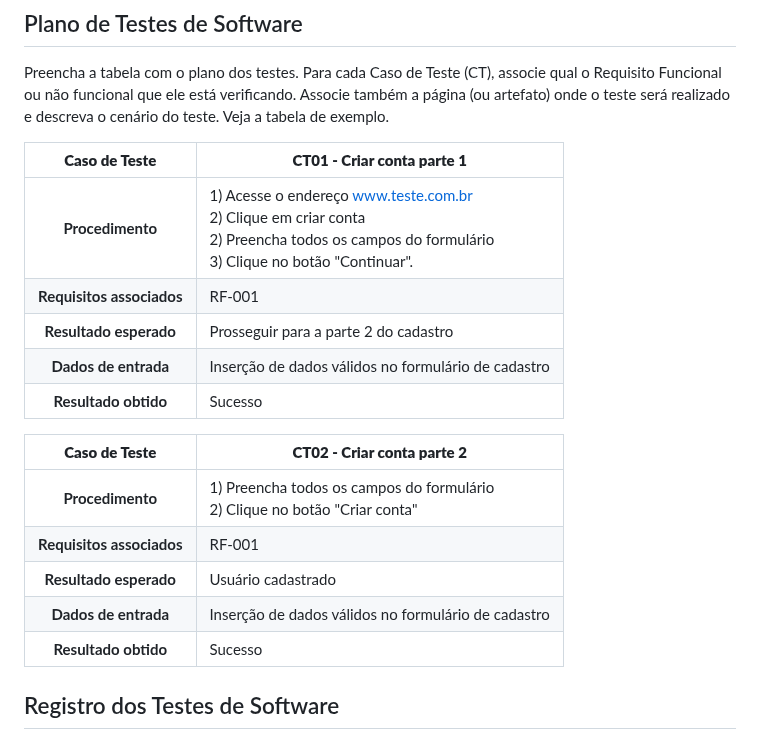
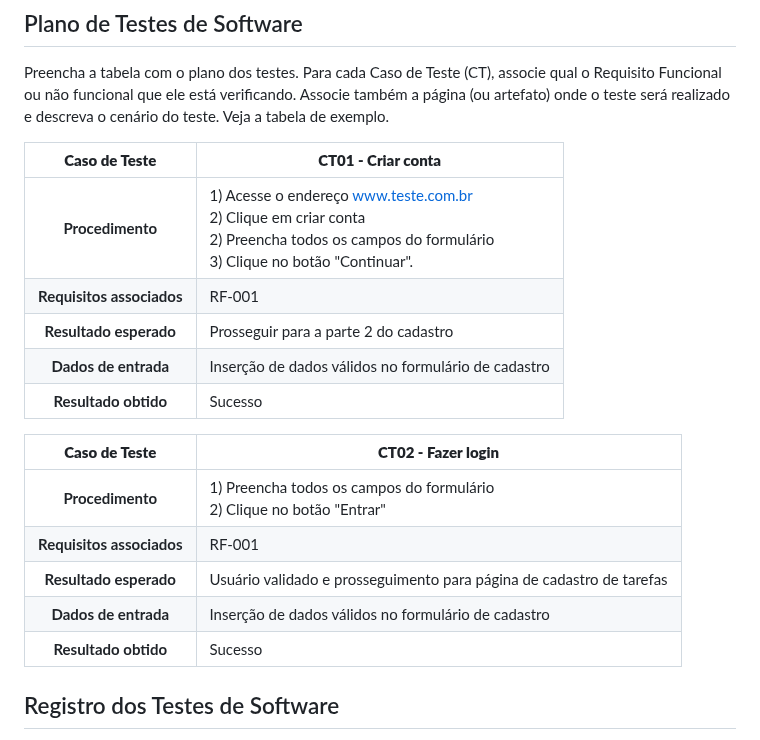
Before and after one commit to ICEI-PUC-Minas-PMV-SI/pmv-si-2024-1-pe1-t2-gestor_de_tempo, a Markdown page: docs/tests.md, the part around the change. GitHub-like rendering.

```diff
--- a/docs/tests.md
+++ b/docs/tests.md
@@ -25,7 +25,7 @@ Nesta seção o grupo deverá documentar os testes de software que verificam a c
 Preencha a tabela com o plano dos testes. Para cada Caso de Teste (CT), associe qual o Requisito Funcional ou não funcional que ele está verificando. Associe também a página (ou artefato) onde o teste será realizado e descreva o cenário do teste. Veja a tabela de exemplo.
 
 
-**Caso de Teste** | **CT01 - Criar conta parte 1**
+**Caso de Teste** | **CT01 - Criar conta**
  :--------------: | ------------
 **Procedimento**  | 1) Acesse o endereço www.teste.com.br <br> 2) Clique em criar conta <br> 2) Preencha todos os campos do formulário <br> 3) Clique no botão "Continuar".
 **Requisitos associados** | RF-001
@@ -33,13 +33,15 @@ Preencha a tabela com o plano dos testes. Para cada Caso de Teste (CT), associe
 **Dados de entrada** | Inserção de dados válidos no formulário de cadastro
 **Resultado obtido** | Sucesso
 
-**Caso de Teste** | **CT02 - Criar conta parte 2**
+**Caso de Teste** | **CT02 - Fazer login**
  :--------------: | ------------
-**Procedimento**  | 1) Preencha todos os campos do formulário <br> 2) Clique no botão "Criar conta" <br>
+**Procedimento**  | 1) Preencha todos os campos do formulário <br> 2) Clique no botão "Entrar" <br>
 **Requisitos associados** | RF-001
-**Resultado esperado** | Usuário cadastrado
+**Resultado esperado** | Usuário validado e prosseguimento para página de cadastro de tarefas
 **Dados de entrada** | Inserção de dados válidos no formulário de cadastro
 **Resultado obtido** | Sucesso
+
+
 
 ## Registro dos Testes de Software
 
```
